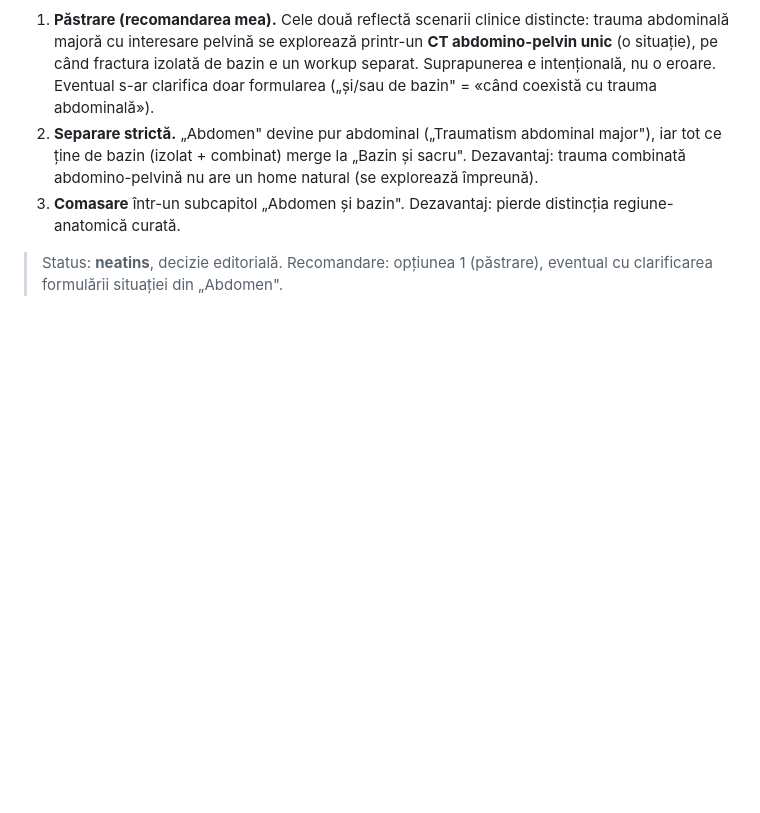
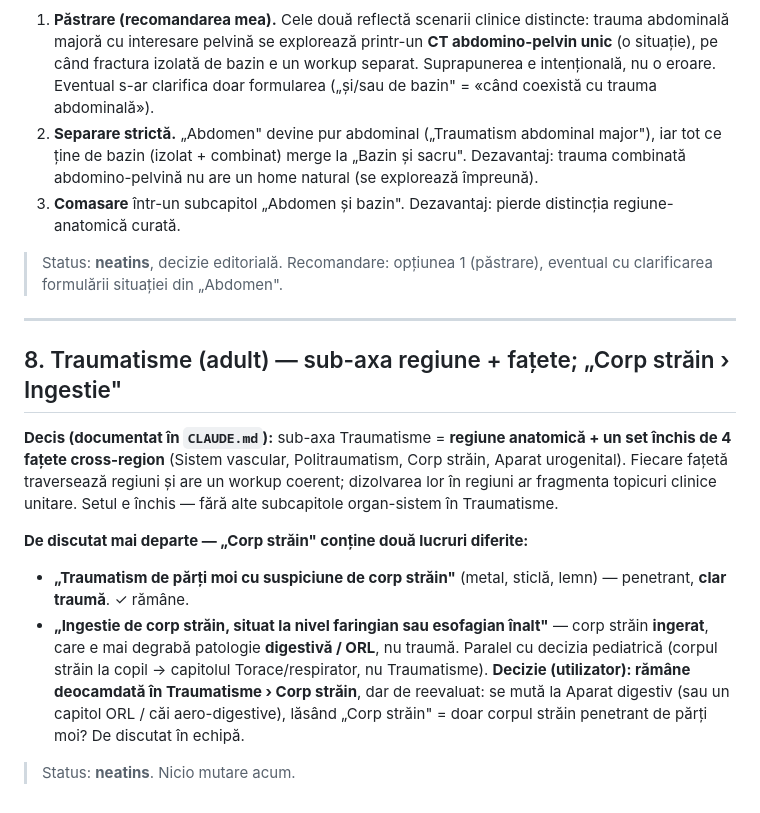
Before and after one commit to cstroie/GIRI, a Markdown page: EDITORIAL-decisions.md, the part around the change. Rendered like a GitHub page; blank space fills up the shorter version.

```diff
--- a/EDITORIAL-decisions.md
+++ b/EDITORIAL-decisions.md
@@ -169,3 +169,25 @@ politraumatism de mare energie) în „Abdomen", forma izolată (inel pelvin) î
 
 > Status: **neatins**, decizie editorială. Recomandare: opțiunea 1 (păstrare), eventual cu
 > clarificarea formulării situației din „Abdomen".
+
+---
+
+## 8. Traumatisme (adult) — sub-axa regiune + fațete; „Corp străin › Ingestie"
+
+**Decis (documentat în `CLAUDE.md`):** sub-axa Traumatisme = **regiune anatomică + un set
+închis de 4 fațete cross-region** (Sistem vascular, Politraumatism, Corp străin, Aparat
+urogenital). Fiecare fațetă traversează regiuni și are un workup coerent; dizolvarea lor în
+regiuni ar fragmenta topicuri clinice unitare. Setul e închis — fără alte subcapitole
+organ-sistem în Traumatisme.
+
+**De discutat mai departe — „Corp străin" conține două lucruri diferite:**
+- **„Traumatism de părți moi cu suspiciune de corp străin"** (metal, sticlă, lemn) —
+  penetrant, **clar traumă**. ✓ rămâne.
+- **„Ingestie de corp străin, situat la nivel faringian sau esofagian înalt"** — corp
+  străin **ingerat**, care e mai degrabă patologie **digestivă / ORL**, nu traumă. Paralel
+  cu decizia pediatrică (corpul străin la copil → capitolul Torace/respirator, nu Traumatisme).
+  **Decizie (utilizator): rămâne deocamdată în Traumatisme › Corp străin**, dar de reevaluat:
+  se mută la Aparat digestiv (sau un capitol ORL / căi aero-digestive), lăsând „Corp străin"
+  = doar corpul străin penetrant de părți moi? De discutat în echipă.
+
+> Status: **neatins**. Nicio mutare acum.
```
Also changed, not shown: CLAUDE.md (+13 -3 lines).
